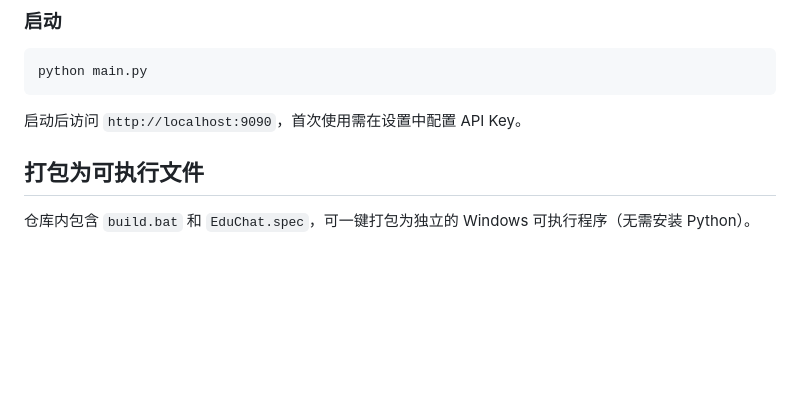
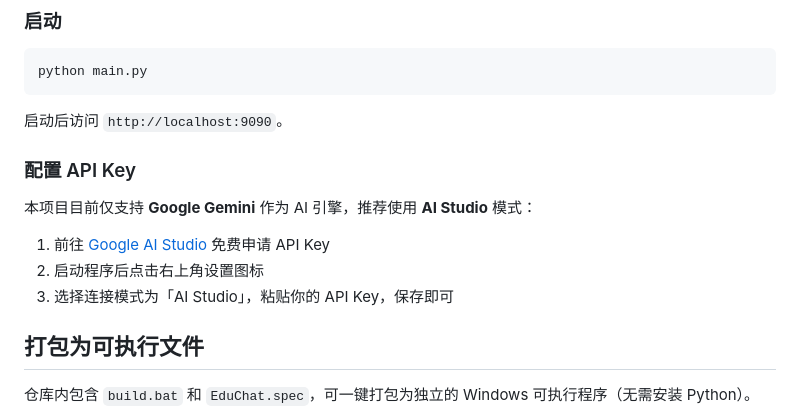
Before and after one commit to bubuqian/edu-chatbox, a Markdown page: README.md, the part around the change. GitHub-like rendering; blank space fills up the shorter version.

Commit message:
更新 README：添加 Gemini API Key 配置说明

````diff
--- a/README.md
+++ b/README.md
@@ -61,7 +61,15 @@ pip install -r requirements.txt
 python main.py
 ```
 
-启动后访问 `http://localhost:9090`，首次使用需在设置中配置 API Key。
+启动后访问 `http://localhost:9090`。
+
+### 配置 API Key
+
+本项目目前仅支持 **Google Gemini** 作为 AI 引擎，推荐使用 **AI Studio** 模式：
+
+1. 前往 [Google AI Studio](https://aistudio.google.com/apikey) 免费申请 API Key
+2. 启动程序后点击右上角设置图标
+3. 选择连接模式为「AI Studio」，粘贴你的 API Key，保存即可
 
 ## 打包为可执行文件
 
````
